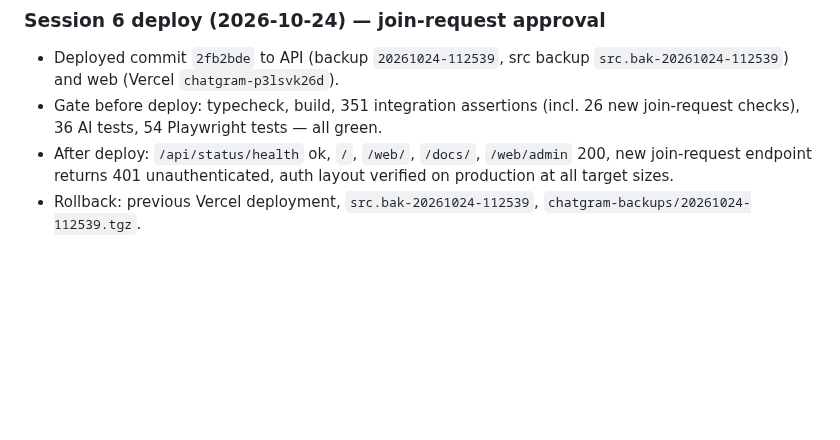
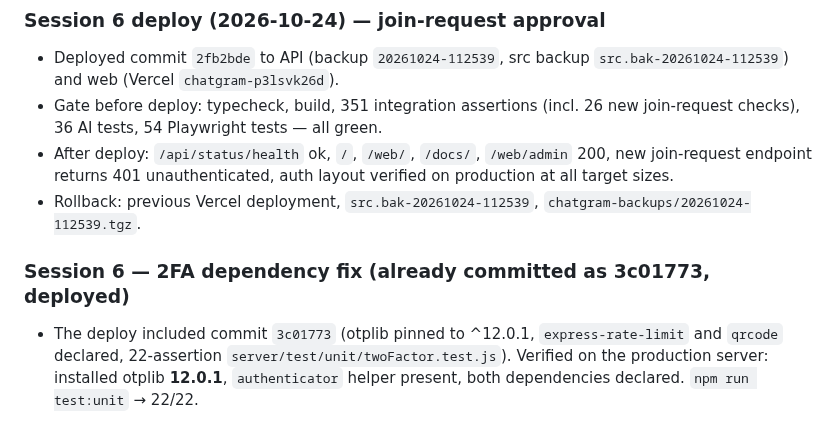
Before and after one commit to wolfrax460/chatgram, a Markdown page: docs/progress.md, the part around the change. GitHub-like rendering; blank space fills up the shorter version.

Commit message:
docs: note verified 2FA dependency fix in production

```diff
--- a/docs/progress.md
+++ b/docs/progress.md
@@ -987,3 +987,9 @@ DB `chatgram-backups/20261024-105120.tgz`, nginx `.bak-20261024`. Recorded in
   production at all target sizes.
 - Rollback: previous Vercel deployment, `src.bak-20261024-112539`,
   `chatgram-backups/20261024-112539.tgz`.
+
+### Session 6 — 2FA dependency fix (already committed as 3c01773, deployed)
+- The deploy included commit `3c01773` (otplib pinned to ^12.0.1, `express-rate-limit`
+  and `qrcode` declared, 22-assertion `server/test/unit/twoFactor.test.js`). Verified on
+  the production server: installed otplib **12.0.1**, `authenticator` helper present,
+  both dependencies declared. `npm run test:unit` → 22/22.
```
